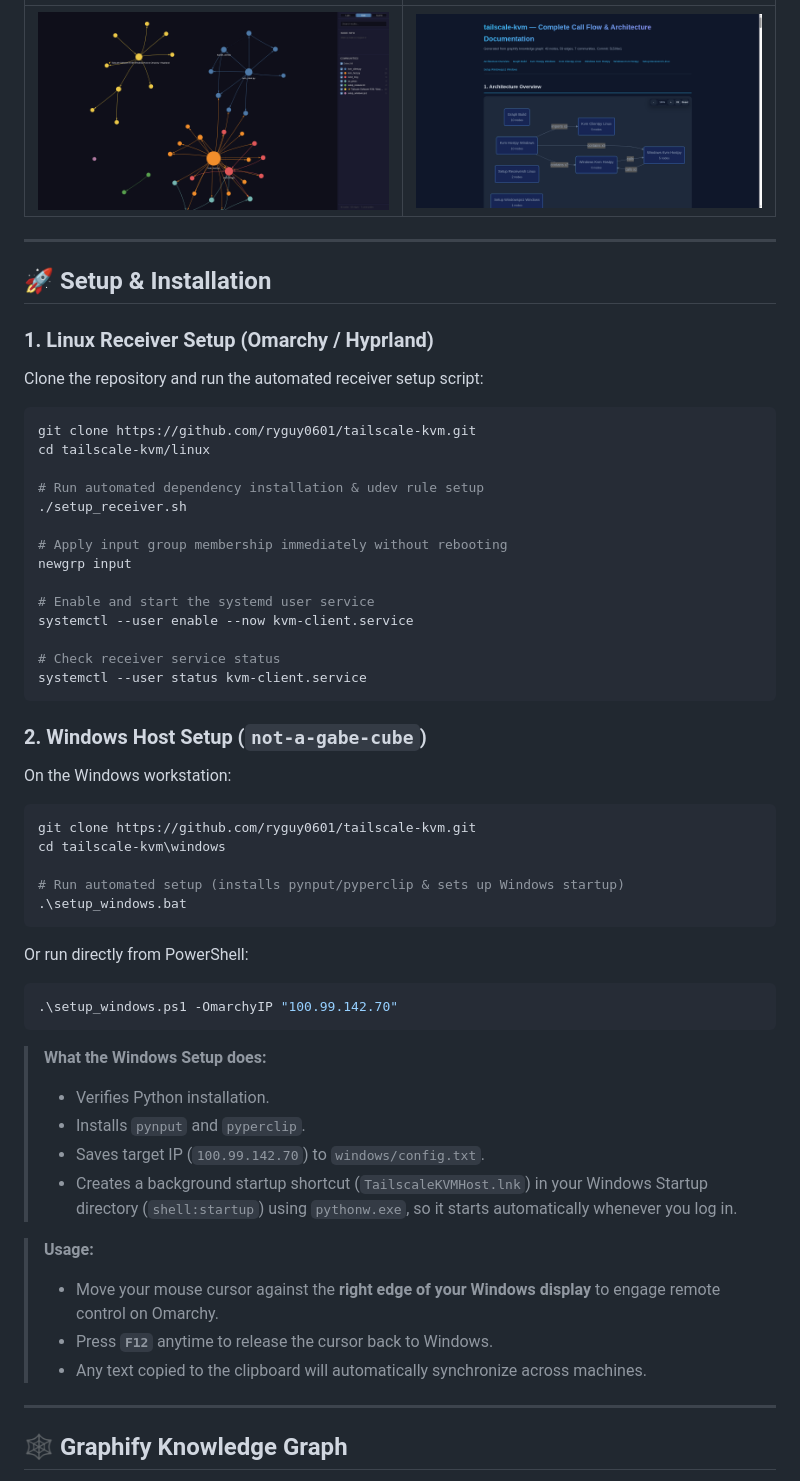
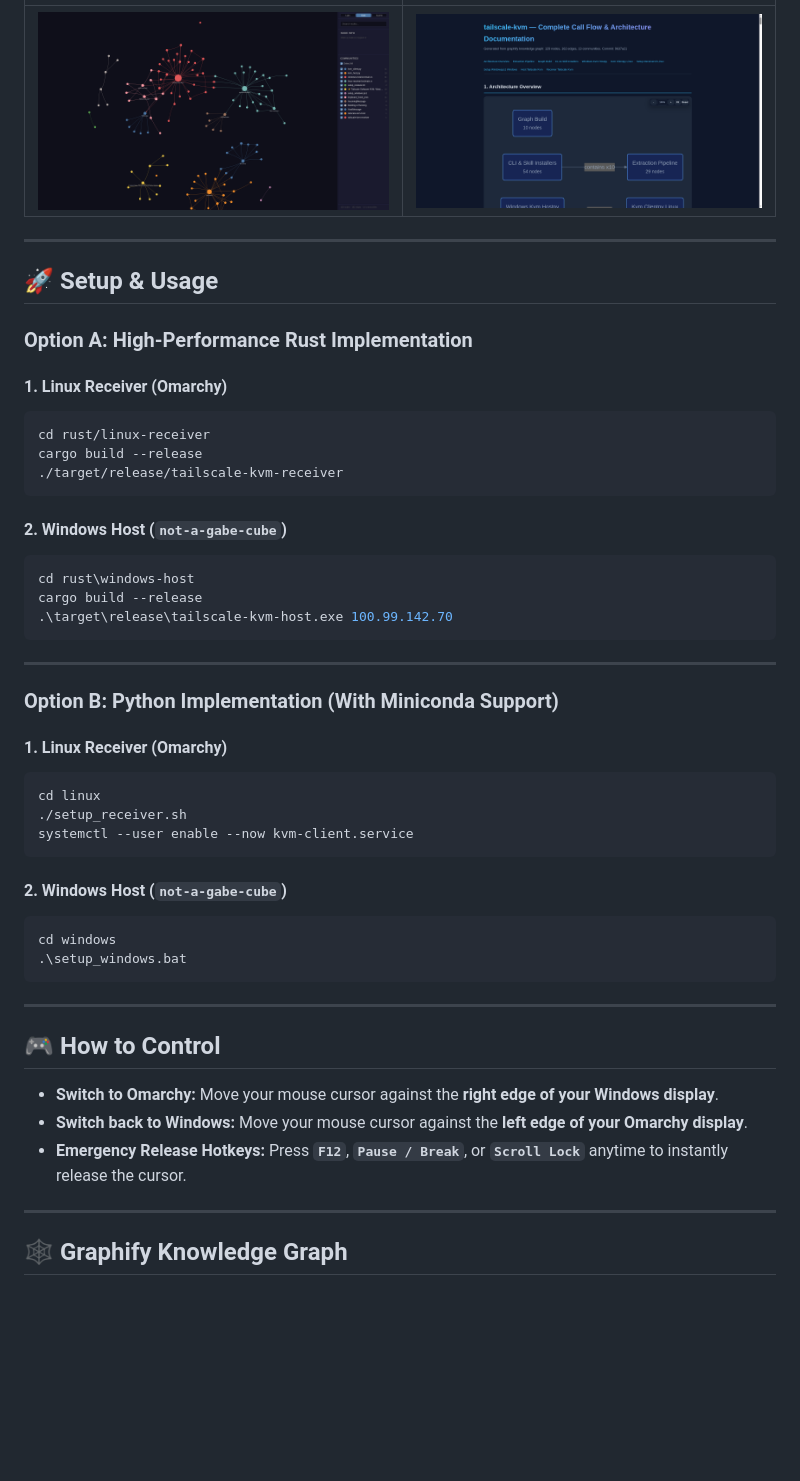
Before and after one commit to ryguy0601/tailscale-kvm, a Markdown page: README.md, the part around one of its changes. Drawn GitHub-style; pictures changed too: demoPics/01-architecture-graph.png, demoPics/02-callflow-diagram.png; blank space fills up the shorter version.

Commit message:
feat(rust): full native Rust workspace implementation with Win32 hooks and uinput injection

````diff
--- a/README.md
+++ b/README.md
@@ -75,57 +75,48 @@ Visual demonstration assets and AST dependency graphs generated for this reposit
 
 ---
 
-## 🚀 Setup & Installation
+## 🚀 Setup & Usage
 
-### 1. Linux Receiver Setup (Omarchy / Hyprland)
+### Option A: High-Performance Rust Implementation
 
-Clone the repository and run the automated receiver setup script:
-
+#### 1. Linux Receiver (Omarchy)
 ```bash
-git clone https://github.com/ryguy0601/tailscale-kvm.git
-cd tailscale-kvm/linux
-
-# Run automated dependency installation & udev rule setup
-./setup_receiver.sh
-
-# Apply input group membership immediately without rebooting
-newgrp input
-
-# Enable and start the systemd user service
-systemctl --user enable --now kvm-client.service
-
-# Check receiver service status
-systemctl --user status kvm-client.service
+cd rust/linux-receiver
+cargo build --release
+./target/release/tailscale-kvm-receiver
 ```
 
-### 2. Windows Host Setup (`not-a-gabe-cube`)
+#### 2. Windows Host (`not-a-gabe-cube`)
+```powershell
+cd rust\windows-host
+cargo build --release
+.\target\release\tailscale-kvm-host.exe 100.99.142.70
+```
 
-On the Windows workstation:
+---
 
+### Option B: Python Implementation (With Miniconda Support)
+
+#### 1. Linux Receiver (Omarchy)
+```bash
+cd linux
+./setup_receiver.sh
+systemctl --user enable --now kvm-client.service
+```
+
+#### 2. Windows Host (`not-a-gabe-cube`)
 ```powershell
-git clone https://github.com/ryguy0601/tailscale-kvm.git
-cd tailscale-kvm\windows
-
-# Run automated setup (installs pynput/pyperclip & sets up Windows startup)
+cd windows
 .\setup_windows.bat
 ```
 
-Or run directly from PowerShell:
+---
 
-```powershell
-.\setup_windows.ps1 -OmarchyIP "100.99.142.70"
-```
+## 🎮 How to Control
 
-> **What the Windows Setup does:**
-> - Verifies Python installation.
-> - Installs `pynput` and `pyperclip`.
-> - Saves target IP (`100.99.142.70`) to `windows/config.txt`.
-> - Creates a background startup shortcut (`TailscaleKVMHost.lnk`) in your Windows Startup directory (`shell:startup`) using `pythonw.exe`, so it starts automatically whenever you log in.
-
-> **Usage:**
-> - Move your mouse cursor against the **right edge of your Windows display** to engage remote control on Omarchy.
-> - Press **`F12`** anytime to release the cursor back to Windows.
-> - Any text copied to the clipboard will automatically synchronize across machines.
+- **Switch to Omarchy:** Move your mouse cursor against the **right edge of your Windows display**.
+- **Switch back to Windows:** Move your mouse cursor against the **left edge of your Omarchy display**.
+- **Emergency Release Hotkeys:** Press **`F12`**, **`Pause / Break`**, or **`Scroll Lock`** anytime to instantly release the cursor.
 
 ---
 
````
Also changed, not shown: other parts of README.md (+20 -20 lines), graphify-out/GRAPH_REPORT.md (+74 -23 lines), rust/README.md (added, +36 -0 lines), 11 other files.
